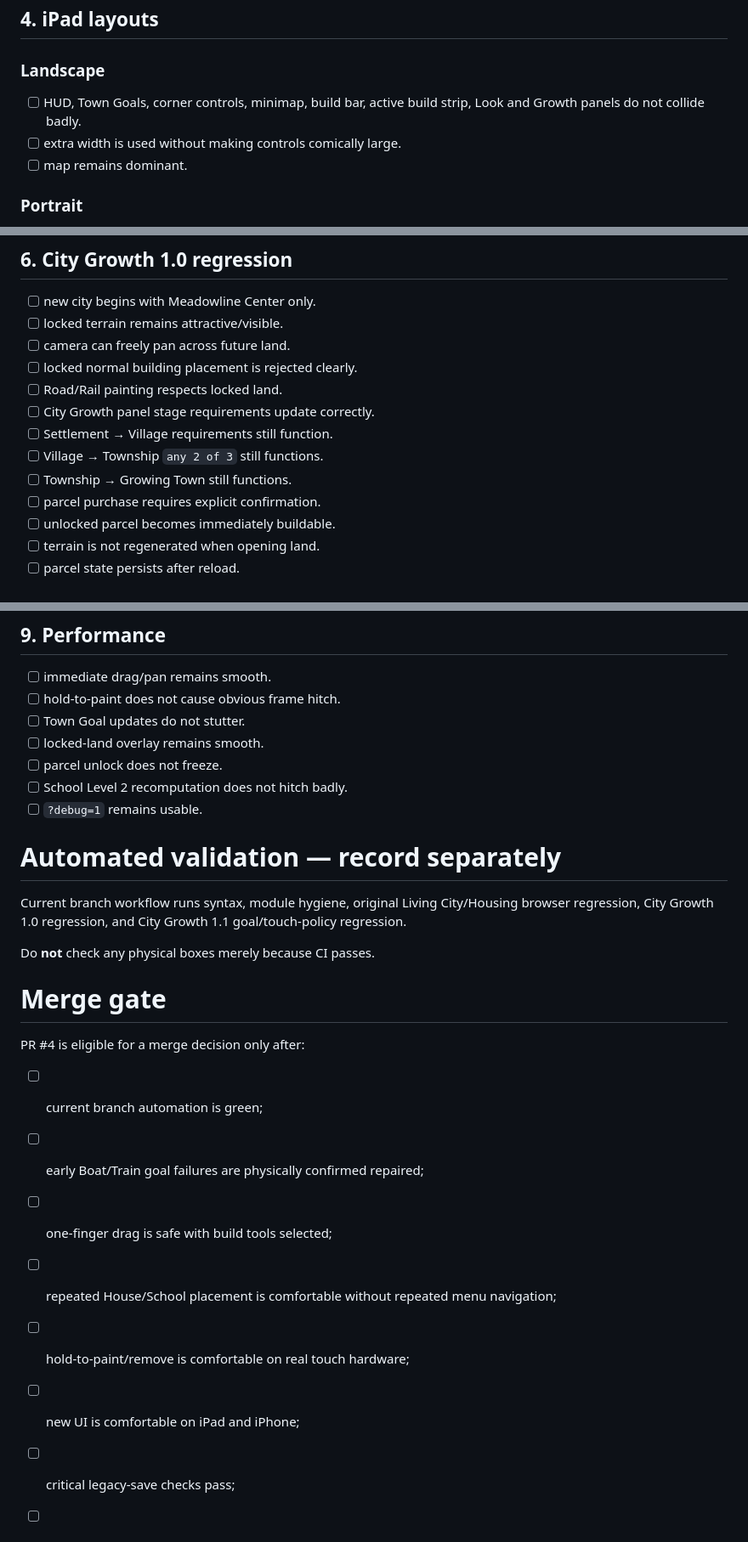
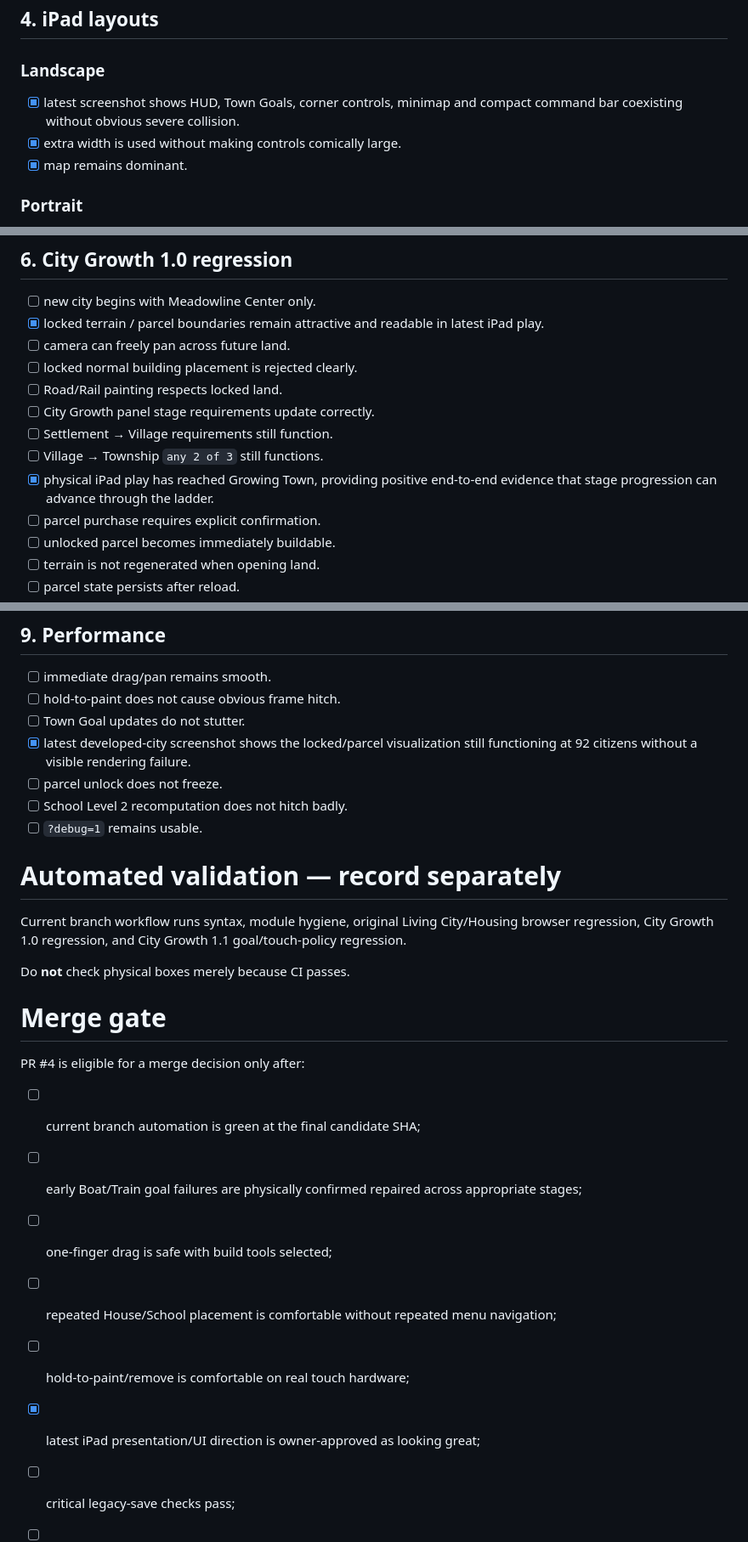
Before and after one commit to OuterHeavenX/Meadowline, a Markdown page: docs/IPHONE_ACCEPTANCE.md, 3 parts joined by grey strips. Shown at 85% size. Rendered like a GitHub page.

```diff
--- a/docs/IPHONE_ACCEPTANCE.md
+++ b/docs/IPHONE_ACCEPTANCE.md
@@ -159,9 +174,9 @@ Pinch:
 
 ### Landscape
 
-- [ ] HUD, Town Goals, corner controls, minimap, build bar, active build strip, Look and Growth panels do not collide badly.
-- [ ] extra width is used without making controls comically large.
-- [ ] map remains dominant.
+- [x] latest screenshot shows HUD, Town Goals, corner controls, minimap and compact command bar coexisting without obvious severe collision.
+- [x] extra width is used without making controls comically large.
+- [x] map remains dominant.
 
 ### Portrait
 
@@ -184,14 +199,14 @@ Around 390–430 CSS px:
 ## 6. City Growth 1.0 regression
 
 - [ ] new city begins with Meadowline Center only.
-- [ ] locked terrain remains attractive/visible.
+- [x] locked terrain / parcel boundaries remain attractive and readable in latest iPad play.
 - [ ] camera can freely pan across future land.
 - [ ] locked normal building placement is rejected clearly.
 - [ ] Road/Rail painting respects locked land.
 - [ ] City Growth panel stage requirements update correctly.
 - [ ] Settlement → Village requirements still function.
 - [ ] Village → Township `any 2 of 3` still functions.
-- [ ] Township → Growing Town still functions.
+- [x] physical iPad play has reached Growing Town, providing positive end-to-end evidence that stage progression can advance through the ladder.
 - [ ] parcel purchase requires explicit confirmation.
 - [ ] unlocked parcel becomes immediately buildable.
 - [ ] terrain is not regenerated when opening land.
@@ -230,7 +245,7 @@ Open a city created before City Growth:
 - [ ] immediate drag/pan remains smooth.
 - [ ] hold-to-paint does not cause obvious frame hitch.
 - [ ] Town Goal updates do not stutter.
-- [ ] locked-land overlay remains smooth.
+- [x] latest developed-city screenshot shows the locked/parcel visualization still functioning at 92 citizens without a visible rendering failure.
 - [ ] parcel unlock does not freeze.
 - [ ] School Level 2 recomputation does not hitch badly.
 - [ ] `?debug=1` remains usable.
@@ -239,18 +254,18 @@ Open a city created before City Growth:
 
 Current branch workflow runs syntax, module hygiene, original Living City/Housing browser regression, City Growth 1.0 regression, and City Growth 1.1 goal/touch-policy regression.
 
-Do **not** check any physical boxes merely because CI passes.
+Do **not** check physical boxes merely because CI passes.
 
 # Merge gate
 
 PR #4 is eligible for a merge decision only after:
 
-- [ ] current branch automation is green;
-- [ ] early Boat/Train goal failures are physically confirmed repaired;
+- [ ] current branch automation is green at the final candidate SHA;
+- [ ] early Boat/Train goal failures are physically confirmed repaired across appropriate stages;
 - [ ] one-finger drag is safe with build tools selected;
 - [ ] repeated House/School placement is comfortable without repeated menu navigation;
 - [ ] hold-to-paint/remove is comfortable on real touch hardware;
-- [ ] new UI is comfortable on iPad and iPhone;
+- [x] latest iPad presentation/UI direction is owner-approved as looking great;
 - [ ] critical legacy-save checks pass;
 - [ ] School Level 2 is physically verified;
 - [ ] no major Housing/Education/parcel regression appears;
```
Also changed, not shown: other parts of docs/IPHONE_ACCEPTANCE.md (+26 -11 lines).
